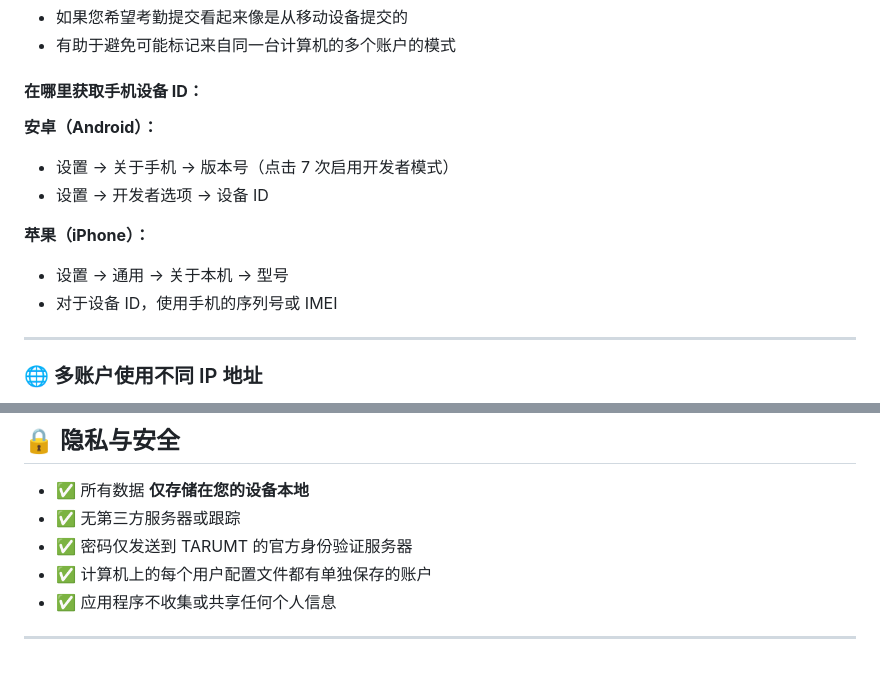
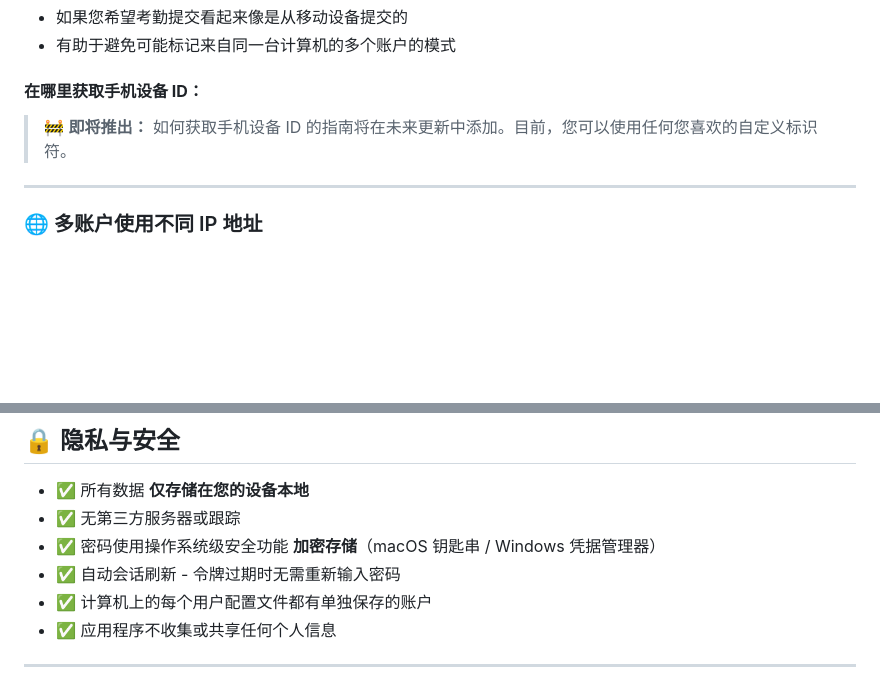
Before and after one commit to kongjiyu/takeAttendanceWebsite, a Markdown page: README_CN.md, 2 parts joined by grey strips. Drawn GitHub-style; blank space fills up the shorter version.

```diff
--- a/README_CN.md
+++ b/README_CN.md
@@ -144,15 +144,7 @@
 
 #### **在哪里获取手机设备 ID：**
 
-**安卓（Android）：**
-
-- 设置 → 关于手机 → 版本号（点击 7 次启用开发者模式）
-- 设置 → 开发者选项 → 设备 ID
-
-**苹果（iPhone）：**
-
-- 设置 → 通用 → 关于本机 → 型号
-- 对于设备 ID，使用手机的序列号或 IMEI
+> 🚧 **即将推出：** 如何获取手机设备 ID 的指南将在未来更新中添加。目前，您可以使用任何您喜欢的自定义标识符。
 
 ---
 
@@ -208,7 +200,8 @@
 
 - ✅ 所有数据 **仅存储在您的设备本地**
 - ✅ 无第三方服务器或跟踪
-- ✅ 密码仅发送到 TARUMT 的官方身份验证服务器
+- ✅ 密码使用操作系统级安全功能 **加密存储**（macOS 钥匙串 / Windows 凭据管理器）
+- ✅ 自动会话刷新 - 令牌过期时无需重新输入密码
 - ✅ 计算机上的每个用户配置文件都有单独保存的账户
 - ✅ 应用程序不收集或共享任何个人信息
 
```
Also changed, not shown: README.md (+3 -10 lines).
